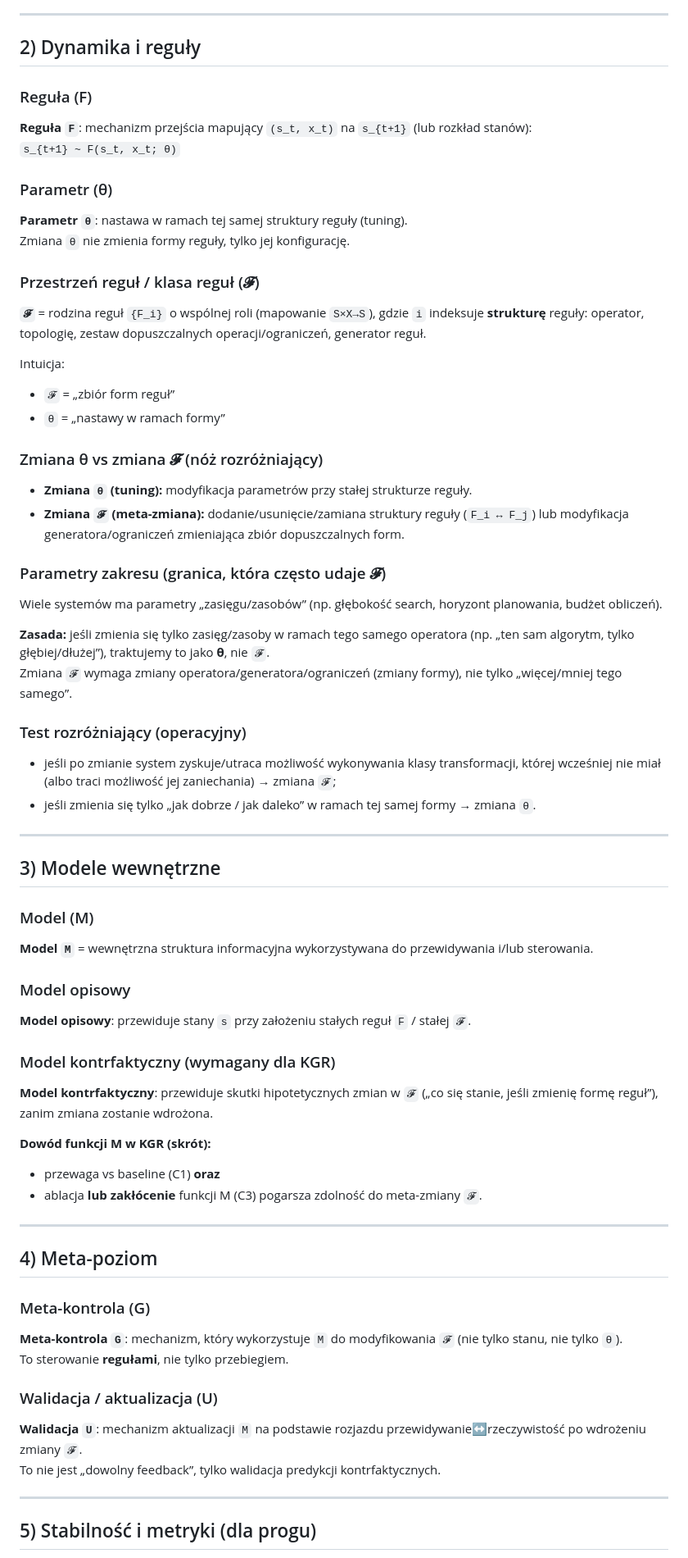
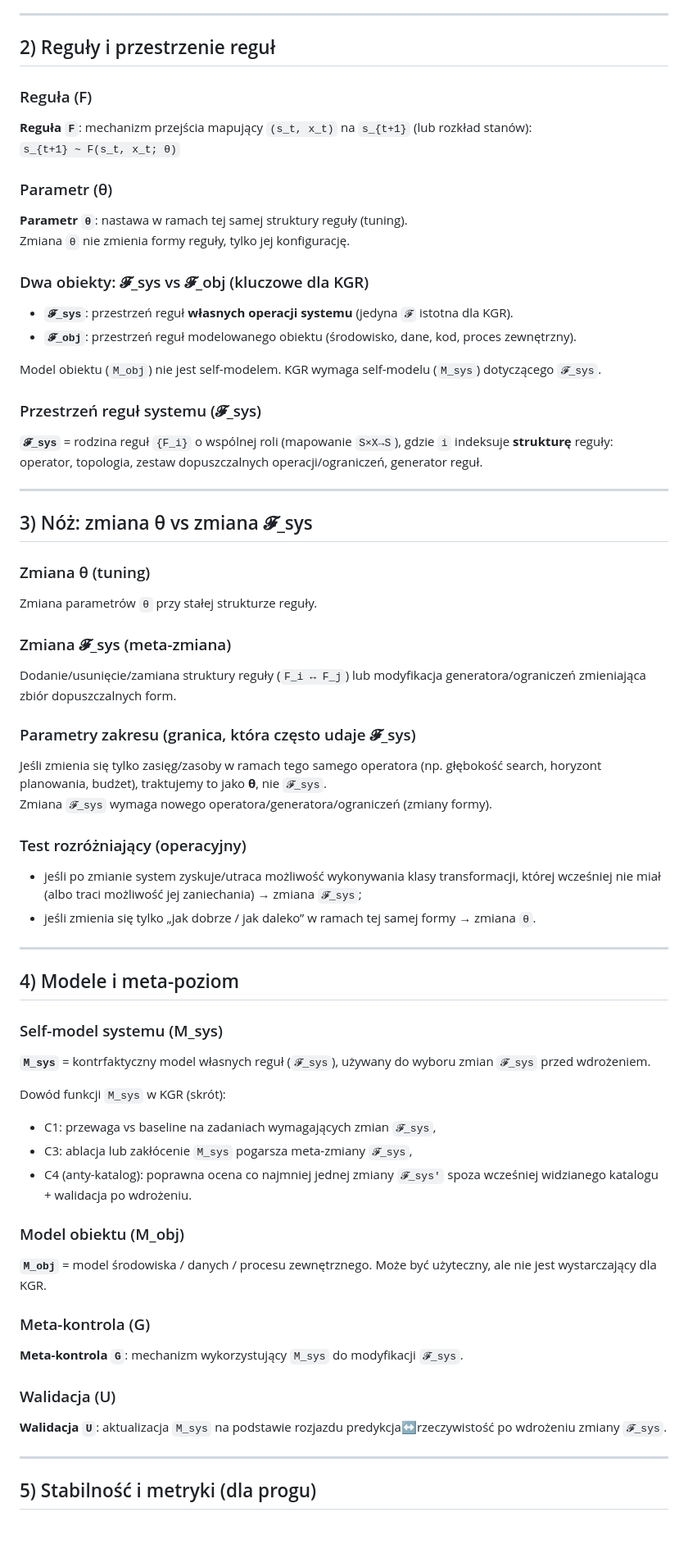
Before and after one commit to romanbartoszewski/zecevolution, a Markdown page: B/mechanika/terminologia.md, the part around one of its changes. Shown at 82% size. GitHub-like rendering; blank space fills up the shorter version.

Commit message:
Sync terminology with KGR v0.7 (𝓕_sys/𝓕_obj and C4)
Add explicit distinction between system rule-space and object rule-space; define M_sys vs M_obj; include C4 novelty check and updated stability window.

```diff
--- a/B/mechanika/terminologia.md
+++ b/B/mechanika/terminologia.md
@@ -23,7 +23,7 @@ Realizm jest instrumentalny: traktujemy węzły „jak realne”, bo to umożliw
 
 ---
 
-## 2) Dynamika i reguły
+## 2) Reguły i przestrzenie reguł
 
 ### Reguła (F)
 **Reguła `F`**: mechanizm przejścia mapujący `(s_t, x_t)` na `s_{t+1}` (lub rozkład stanów):
@@ -33,55 +33,53 @@ Realizm jest instrumentalny: traktujemy węzły „jak realne”, bo to umożliw
 **Parametr `θ`**: nastawa w ramach tej samej struktury reguły (tuning).
 Zmiana `θ` nie zmienia formy reguły, tylko jej konfigurację.
 
-### Przestrzeń reguł / klasa reguł (𝓕)
-**`𝓕`** = rodzina reguł `{F_i}` o wspólnej roli (mapowanie `S×X→S`), gdzie `i` indeksuje **strukturę** reguły: operator, topologię, zestaw dopuszczalnych operacji/ograniczeń, generator reguł.
+### Dwa obiekty: 𝓕_sys vs 𝓕_obj (kluczowe dla KGR)
+- **`𝓕_sys`**: przestrzeń reguł **własnych operacji systemu** (jedyna `𝓕` istotna dla KGR).
+- **`𝓕_obj`**: przestrzeń reguł modelowanego obiektu (środowisko, dane, kod, proces zewnętrzny).
 
-Intuicja:
-- `𝓕` = „zbiór form reguł”
-- `θ` = „nastawy w ramach formy”
+Model obiektu (`M_obj`) nie jest self-modelem. KGR wymaga self-modelu (`M_sys`) dotyczącego `𝓕_sys`.
 
-### Zmiana θ vs zmiana 𝓕 (nóż rozróżniający)
-- **Zmiana `θ` (tuning):** modyfikacja parametrów przy stałej strukturze reguły.
-- **Zmiana `𝓕` (meta-zmiana):** dodanie/usunięcie/zamiana struktury reguły (`F_i ↔ F_j`) lub modyfikacja generatora/ograniczeń zmieniająca zbiór dopuszczalnych form.
+### Przestrzeń reguł systemu (𝓕_sys)
+**`𝓕_sys`** = rodzina reguł `{F_i}` o wspólnej roli (mapowanie `S×X→S`), gdzie `i` indeksuje **strukturę** reguły: operator, topologia, zestaw dopuszczalnych operacji/ograniczeń, generator reguł.
 
-### Parametry zakresu (granica, która często udaje 𝓕)
-Wiele systemów ma parametry „zasięgu/zasobów” (np. głębokość search, horyzont planowania, budżet obliczeń).
+---
 
-**Zasada:** jeśli zmienia się tylko zasięg/zasoby w ramach tego samego operatora (np. „ten sam algorytm, tylko głębiej/dłużej”), traktujemy to jako **θ**, nie `𝓕`.
-Zmiana `𝓕` wymaga zmiany operatora/generatora/ograniczeń (zmiany formy), nie tylko „więcej/mniej tego samego”.
+## 3) Nóż: zmiana θ vs zmiana 𝓕_sys
+
+### Zmiana θ (tuning)
+Zmiana parametrów `θ` przy stałej strukturze reguły.
+
+### Zmiana 𝓕_sys (meta-zmiana)
+Dodanie/usunięcie/zamiana struktury reguły (`F_i ↔ F_j`) lub modyfikacja generatora/ograniczeń zmieniająca zbiór dopuszczalnych form.
+
+### Parametry zakresu (granica, która często udaje 𝓕_sys)
+Jeśli zmienia się tylko zasięg/zasoby w ramach tego samego operatora (np. głębokość search, horyzont planowania, budżet), traktujemy to jako **θ**, nie `𝓕_sys`.
+Zmiana `𝓕_sys` wymaga nowego operatora/generatora/ograniczeń (zmiany formy).
 
 ### Test rozróżniający (operacyjny)
-- jeśli po zmianie system zyskuje/utraca możliwość wykonywania klasy transformacji, której wcześniej nie miał (albo traci możliwość jej zaniechania) → zmiana `𝓕`;
+- jeśli po zmianie system zyskuje/utraca możliwość wykonywania klasy transformacji, której wcześniej nie miał (albo traci możliwość jej zaniechania) → zmiana `𝓕_sys`;
 - jeśli zmienia się tylko „jak dobrze / jak daleko” w ramach tej samej formy → zmiana `θ`.
 
 ---
 
-## 3) Modele wewnętrzne
+## 4) Modele i meta-poziom
 
-### Model (M)
-**Model `M`** = wewnętrzna struktura informacyjna wykorzystywana do przewidywania i/lub sterowania.
+### Self-model systemu (M_sys)
+**`M_sys`** = kontrfaktyczny model własnych reguł (`𝓕_sys`), używany do wyboru zmian `𝓕_sys` przed wdrożeniem.
 
-### Model opisowy
-**Model opisowy**: przewiduje stany `s` przy założeniu stałych reguł `F` / stałej `𝓕`.
+Dowód funkcji `M_sys` w KGR (skrót):
+- C1: przewaga vs baseline na zadaniach wymagających zmian `𝓕_sys`,
+- C3: ablacja lub zakłócenie `M_sys` pogarsza meta-zmiany `𝓕_sys`,
+- C4 (anty-katalog): poprawna ocena co najmniej jednej zmiany `𝓕_sys'` spoza wcześniej widzianego katalogu + walidacja po wdrożeniu.
 
-### Model kontrfaktyczny (wymagany dla KGR)
-**Model kontrfaktyczny**: przewiduje skutki hipotetycznych zmian w `𝓕` („co się stanie, jeśli zmienię formę reguł”), zanim zmiana zostanie wdrożona.
-
-**Dowód funkcji M w KGR (skrót):**
-- przewaga vs baseline (C1) **oraz**
-- ablacja **lub zakłócenie** funkcji M (C3) pogarsza zdolność do meta-zmiany `𝓕`.
-
----
-
-## 4) Meta-poziom
+### Model obiektu (M_obj)
+**`M_obj`** = model środowiska / danych / procesu zewnętrznego. Może być użyteczny, ale nie jest wystarczający dla KGR.
 
 ### Meta-kontrola (G)
-**Meta-kontrola `G`**: mechanizm, który wykorzystuje `M` do modyfikowania `𝓕` (nie tylko stanu, nie tylko `θ`).
-To sterowanie **regułami**, nie tylko przebiegiem.
+**Meta-kontrola `G`**: mechanizm wykorzystujący `M_sys` do modyfikacji `𝓕_sys`.
 
-### Walidacja / aktualizacja (U)
-**Walidacja `U`**: mechanizm aktualizacji `M` na podstawie rozjazdu przewidywanie↔rzeczywistość po wdrożeniu zmiany `𝓕`.
-To nie jest „dowolny feedback”, tylko walidacja predykcji kontrfaktycznych.
+### Walidacja (U)
+**Walidacja `U`**: aktualizacja `M_sys` na podstawie rozjazdu predykcja↔rzeczywistość po wdrożeniu zmiany `𝓕_sys`.
 
 ---
 
```
Also changed, not shown: other parts of B/mechanika/terminologia.md (+11 -11 lines).
